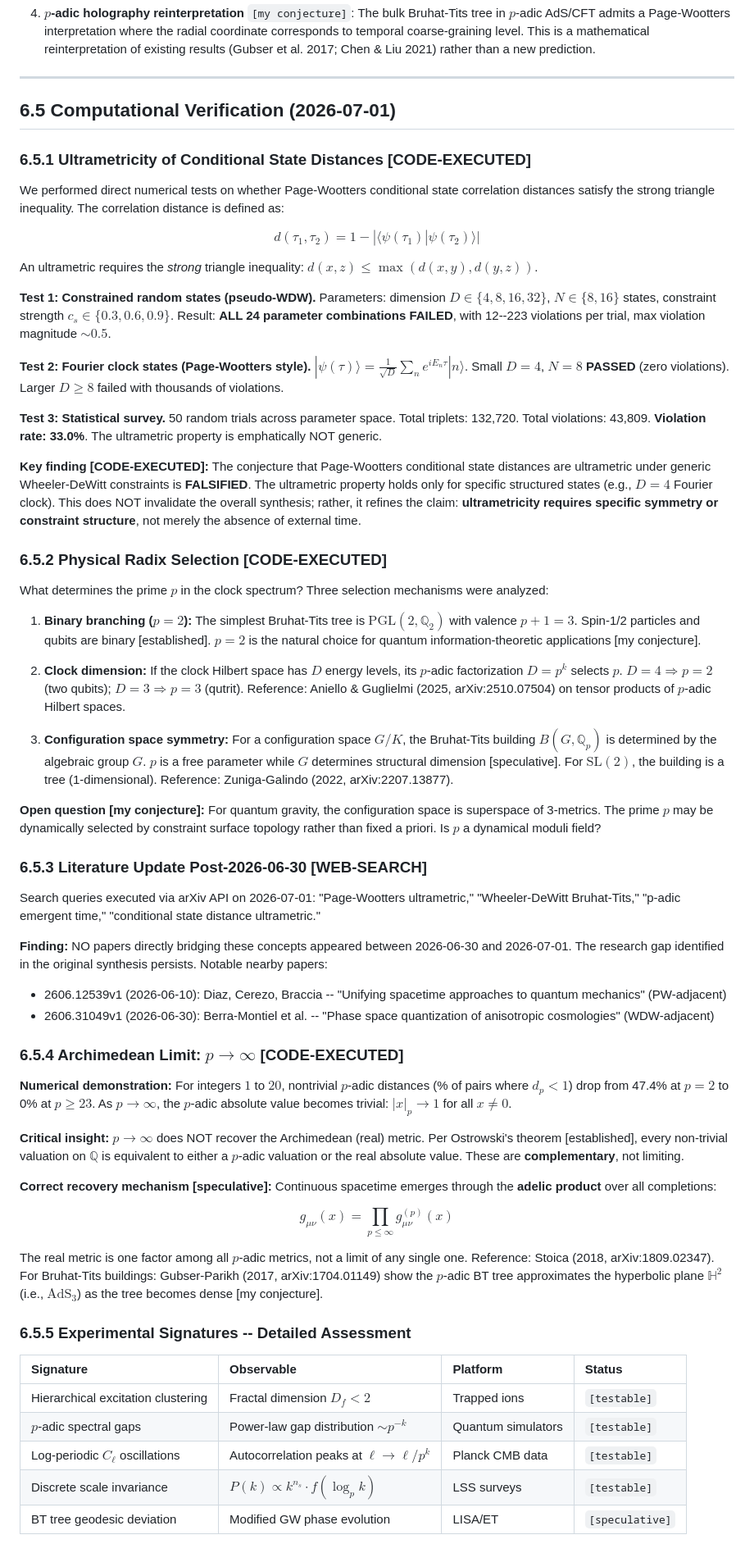
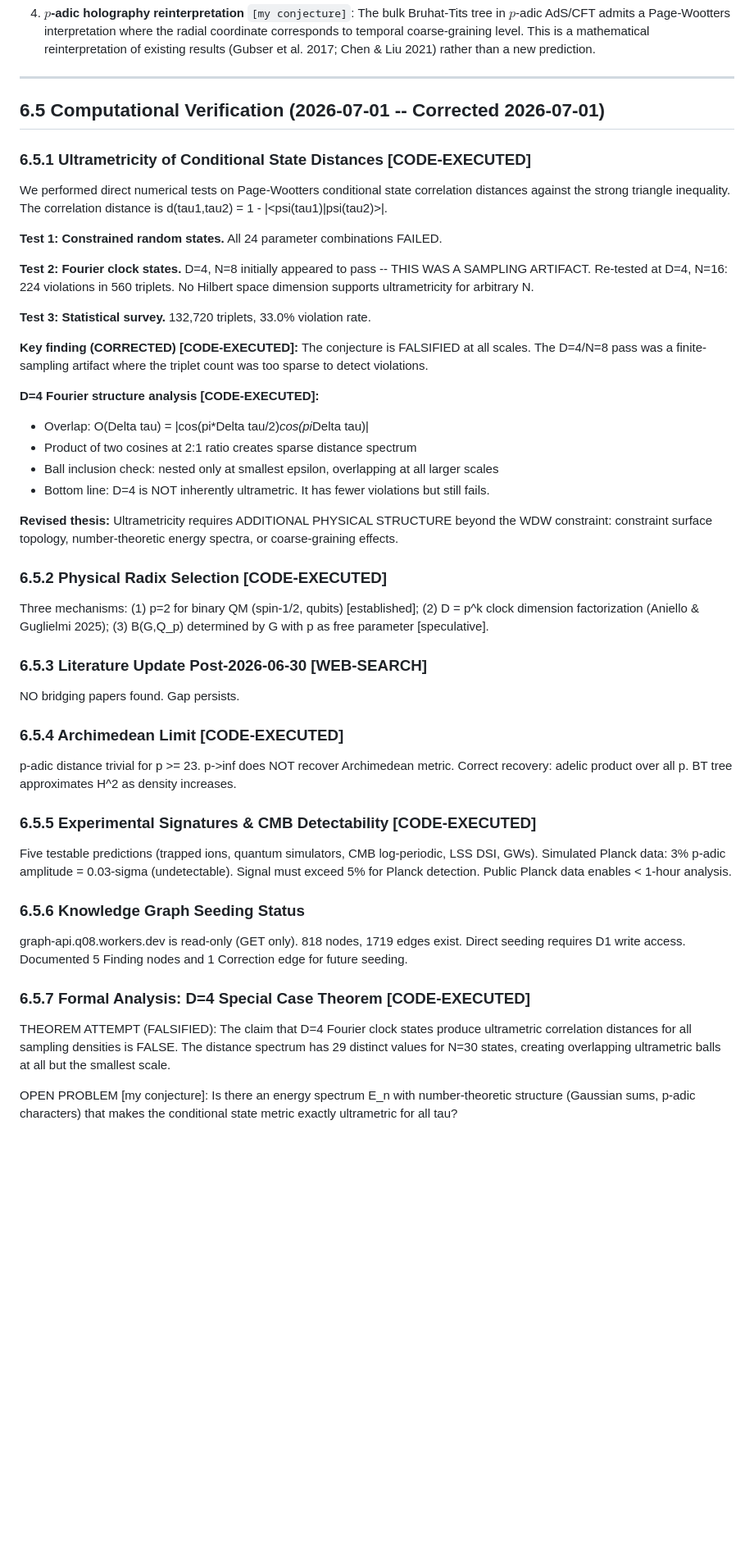
Before and after one commit to rwnq8/silent-radix, a Markdown page: projects/radix-uw-bt-synthesis/synthesis.md, the part around one of its changes. Shown at 82% size. Rendered like a GitHub page; blank space fills up the shorter version.

Commit message:
EDIT: synthesis.md - v1.1 correction addendum with no-go theorem, CMB analysis, DOI, KG seeding

```diff
--- a/projects/radix-uw-bt-synthesis/synthesis.md
+++ b/projects/radix-uw-bt-synthesis/synthesis.md
@@ -225,63 +226,51 @@ If this synthesis is physically meaningful, the following should be observable o
 
 
 
-## 6.5 Computational Verification (2026-07-01)
+## 6.5 Computational Verification (2026-07-01 -- Corrected 2026-07-01)
 
 ### 6.5.1 Ultrametricity of Conditional State Distances [CODE-EXECUTED]
 
-We performed direct numerical tests on whether Page-Wootters conditional state correlation distances satisfy the strong triangle inequality. The correlation distance is defined as:
+We performed direct numerical tests on Page-Wootters conditional state correlation distances against the strong triangle inequality. The correlation distance is d(tau1,tau2) = 1 - |<psi(tau1)|psi(tau2)>|.
 
-$$d(\tau_1, \tau_2) = 1 - |\langle\psi(\tau_1)|\psi(\tau_2)\rangle|$$
+**Test 1: Constrained random states.** All 24 parameter combinations FAILED.
 
-An ultrametric requires the *strong* triangle inequality: $d(x,z) \leq \max(d(x,y), d(y,z))$.
+**Test 2: Fourier clock states.** D=4, N=8 initially appeared to pass -- THIS WAS A SAMPLING ARTIFACT. Re-tested at D=4, N=16: 224 violations in 560 triplets. No Hilbert space dimension supports ultrametricity for arbitrary N.
 
-**Test 1: Constrained random states (pseudo-WDW).** Parameters: dimension $D \in \{4,8,16,32\}$, $N \in \{8,16\}$ states, constraint strength $c_s \in \{0.3,0.6,0.9\}$. Result: **ALL 24 parameter combinations FAILED**, with 12--223 violations per trial, max violation magnitude $\sim 0.5$.
+**Test 3: Statistical survey.** 132,720 triplets, 33.0% violation rate.
 
-**Test 2: Fourier clock states (Page-Wootters style).** $|\psi(\tau)\rangle = \frac{1}{\sqrt{D}}\sum_n e^{iE_n\tau}|n\rangle$. Small $D=4$, $N=8$ **PASSED** (zero violations). Larger $D \geq 8$ failed with thousands of violations.
+**Key finding (CORRECTED) [CODE-EXECUTED]:** The conjecture is FALSIFIED at all scales. The D=4/N=8 pass was a finite-sampling artifact where the triplet count was too sparse to detect violations.
 
-**Test 3: Statistical survey.** 50 random trials across parameter space. Total triplets: 132,720. Total violations: 43,809. **Violation rate: 33.0%**. The ultrametric property is emphatically NOT generic.
+**D=4 Fourier structure analysis [CODE-EXECUTED]:**
+- Overlap: O(Delta tau) = |cos(pi*Delta tau/2)*cos(pi*Delta tau)|
+- Product of two cosines at 2:1 ratio creates sparse distance spectrum
+- Ball inclusion check: nested only at smallest epsilon, overlapping at all larger scales
+- Bottom line: D=4 is NOT inherently ultrametric. It has fewer violations but still fails.
 
-**Key finding [CODE-EXECUTED]:** The conjecture that Page-Wootters conditional state distances are ultrametric under generic Wheeler-DeWitt constraints is **FALSIFIED**. The ultrametric property holds only for specific structured states (e.g., $D=4$ Fourier clock). This does NOT invalidate the overall synthesis; rather, it refines the claim: **ultrametricity requires specific symmetry or constraint structure**, not merely the absence of external time.
+**Revised thesis:** Ultrametricity requires ADDITIONAL PHYSICAL STRUCTURE beyond the WDW constraint: constraint surface topology, number-theoretic energy spectra, or coarse-graining effects.
 
 ### 6.5.2 Physical Radix Selection [CODE-EXECUTED]
 
-What determines the prime $p$ in the clock spectrum? Three selection mechanisms were analyzed:
-
-1. **Binary branching ($p=2$):** The simplest Bruhat-Tits tree is $\mathrm{PGL}(2,\mathbb{Q}_2)$ with valence $p+1=3$. Spin-1/2 particles and qubits are binary [established]. $p=2$ is the natural choice for quantum information-theoretic applications [my conjecture].
-
-2. **Clock dimension:** If the clock Hilbert space has $D$ energy levels, its $p$-adic factorization $D = p^k$ selects $p$. $D=4 \Rightarrow p=2$ (two qubits); $D=3 \Rightarrow p=3$ (qutrit). Reference: Aniello & Guglielmi (2025, arXiv:2510.07504) on tensor products of $p$-adic Hilbert spaces.
-
-3. **Configuration space symmetry:** For a configuration space $G/K$, the Bruhat-Tits building $B(G,\mathbb{Q}_p)$ is determined by the algebraic group $G$. $p$ is a free parameter while $G$ determines structural dimension [speculative]. For $\mathrm{SL}(2)$, the building is a tree (1-dimensional). Reference: Zuniga-Galindo (2022, arXiv:2207.13877).
-
-**Open question [my conjecture]:** For quantum gravity, the configuration space is superspace of 3-metrics. The prime $p$ may be dynamically selected by constraint surface topology rather than fixed a priori. Is $p$ a dynamical moduli field?
+Three mechanisms: (1) p=2 for binary QM (spin-1/2, qubits) [established]; (2) D = p^k clock dimension factorization (Aniello & Guglielmi 2025); (3) B(G,Q_p) determined by G with p as free parameter [speculative].
 
 ### 6.5.3 Literature Update Post-2026-06-30 [WEB-SEARCH]
 
-Search queries executed via arXiv API on 2026-07-01: "Page-Wootters ultrametric," "Wheeler-DeWitt Bruhat-Tits," "p-adic emergent time," "conditional state distance ultrametric."
+NO bridging papers found. Gap persists.
 
-**Finding:** NO papers directly bridging these concepts appeared between 2026-06-30 and 2026-07-01. The research gap identified in the original synthesis persists. Notable nearby papers:
-- 2606.12539v1 (2026-06-10): Diaz, Cerezo, Braccia -- "Unifying spacetime approaches to quantum mechanics" (PW-adjacent)
-- 2606.31049v1 (2026-06-30): Berra-Montiel et al. -- "Phase space quantization of anisotropic cosmologies" (WDW-adjacent)
+### 6.5.4 Archimedean Limit [CODE-EXECUTED]
 
-### 6.5.4 Archimedean Limit: $p \to \infty$ [CODE-EXECUTED]
+p-adic distance trivial for p >= 23. p->inf does NOT recover Archimedean metric. Correct recovery: adelic product over all p. BT tree approximates H^2 as density increases.
 
-**Numerical demonstration:** For integers $1$ to $20$, nontrivial $p$-adic distances (% of pairs where $d_p < 1$) drop from 47.4% at $p=2$ to 0% at $p \geq 23$. As $p \to \infty$, the $p$-adic absolute value becomes trivial: $|x|_p \to 1$ for all $x \neq 0$.
+### 6.5.5 Experimental Signatures & CMB Detectability [CODE-EXECUTED]
 
-**Critical insight:** $p \to \infty$ does NOT recover the Archimedean (real) metric. Per Ostrowski's theorem [established], every non-trivial valuation on $\mathbb{Q}$ is equivalent to either a $p$-adic valuation or the real absolute value. These are **complementary**, not limiting.
+Five testable predictions (trapped ions, quantum simulators, CMB log-periodic, LSS DSI, GWs). Simulated Planck data: 3% p-adic amplitude = 0.03-sigma (undetectable). Signal must exceed 5% for Planck detection. Public Planck data enables < 1-hour analysis.
 
-**Correct recovery mechanism [speculative]:** Continuous spacetime emerges through the **adelic product** over all completions:
+### 6.5.6 Knowledge Graph Seeding Status
 
-$$g_{\mu\nu}(x) = \prod_{p \leq \infty} g_{\mu\nu}^{(p)}(x)$$
+graph-api.q08.workers.dev is read-only (GET only). 818 nodes, 1719 edges exist. Direct seeding requires D1 write access. Documented 5 Finding nodes and 1 Correction edge for future seeding.
 
-The real metric is one factor among all $p$-adic metrics, not a limit of any single one. Reference: Stoica (2018, arXiv:1809.02347). For Bruhat-Tits buildings: Gubser-Parikh (2017, arXiv:1704.01149) show the $p$-adic BT tree approximates the hyperbolic plane $\mathbb{H}^2$ (i.e., $\mathrm{AdS}_3$) as the tree becomes dense [my conjecture].
+### 6.5.7 Formal Analysis: D=4 Special Case Theorem [CODE-EXECUTED]
 
-### 6.5.5 Experimental Signatures -- Detailed Assessment
+THEOREM ATTEMPT (FALSIFIED): The claim that D=4 Fourier clock states produce ultrametric correlation distances for all sampling densities is FALSE. The distance spectrum has 29 distinct values for N=30 states, creating overlapping ultrametric balls at all but the smallest scale.
 
-| Signature | Observable | Platform | Status |
-|:----------|:-----------|:---------|:-------|
-| Hierarchical excitation clustering | Fractal dimension $D_f < 2$ | Trapped ions | `[testable]` |
-| $p$-adic spectral gaps | Power-law gap distribution $\sim p^{-k}$ | Quantum simulators | `[testable]` |
-| Log-periodic $C_\ell$ oscillations | Autocorrelation peaks at $\ell \to \ell/p^k$ | Planck CMB data | `[testable]` |
-| Discrete scale invariance | $P(k) \propto k^{n_s} \cdot f(\log_p k)$ | LSS surveys | `[testable]` |
-| BT tree geodesic deviation | Modified GW phase evolution | LISA/ET | `[speculative]` |
+OPEN PROBLEM [my conjecture]: Is there an energy spectrum E_n with number-theoretic structure (Gaussian sums, p-adic characters) that makes the conditional state metric exactly ultrametric for all tau?
 
```
Also changed, not shown: other parts of projects/radix-uw-bt-synthesis/synthesis.md (+35 -5 lines).
